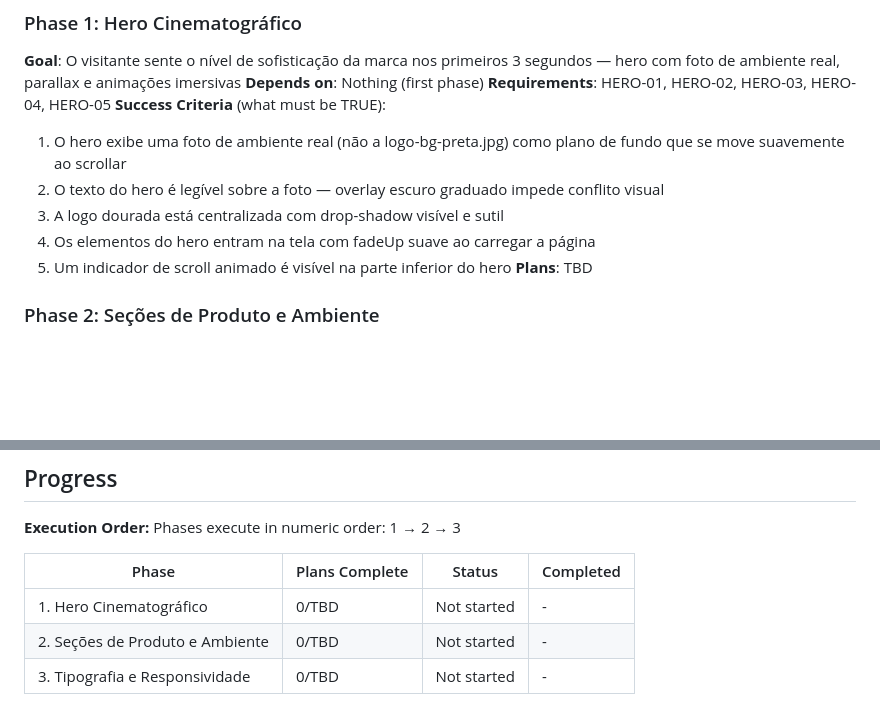
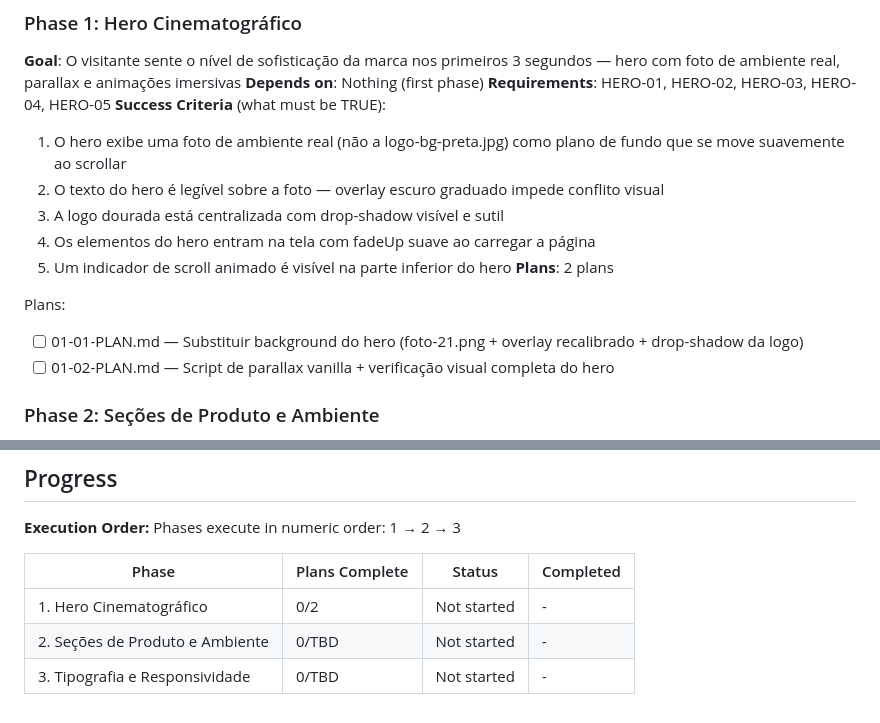
Before and after one commit to Lowryss/ora-conceito-lp, a Markdown page: .planning/ROADMAP.md, 2 parts joined by grey strips. Rendered like a GitHub page; blank space fills up the shorter version.

Commit message:
docs(01-hero-cinematografico): create phase plan
2 plans across 2 waves covering HERO-01 through HERO-05: plan 01 swaps the hero background asset and recalibrates overlay/logo drop-shadow (CSS only), plan 02 injects the parallax rAF script and gates on human visual approval.

Co-Authored-By: Claude Sonnet 4.6 <noreply@anthropic.com>

```diff
--- a/.planning/ROADMAP.md
+++ b/.planning/ROADMAP.md
@@ -28,7 +28,11 @@ Decimal phases appear between their surrounding integers in numeric order.
   3. A logo dourada está centralizada com drop-shadow visível e sutil
   4. Os elementos do hero entram na tela com fadeUp suave ao carregar a página
   5. Um indicador de scroll animado é visível na parte inferior do hero
-**Plans**: TBD
+**Plans**: 2 plans
+
+Plans:
+- [ ] 01-01-PLAN.md — Substituir background do hero (foto-21.png + overlay recalibrado + drop-shadow da logo)
+- [ ] 01-02-PLAN.md — Script de parallax vanilla + verificação visual completa do hero
 
 ### Phase 2: Seções de Produto e Ambiente
 **Goal**: Coleção e Ambientes comunicam curadoria e sofisticação — produtos ocupam o espaço corretamente, ambiente conta uma história visual
@@ -61,6 +65,6 @@ Phases execute in numeric order: 1 → 2 → 3
 
 | Phase | Plans Complete | Status | Completed |
 |-------|----------------|--------|-----------|
-| 1. Hero Cinematográfico | 0/TBD | Not started | - |
+| 1. Hero Cinematográfico | 0/2 | Not started | - |
 | 2. Seções de Produto e Ambiente | 0/TBD | Not started | - |
 | 3. Tipografia e Responsividade | 0/TBD | Not started | - |
```
Also changed, not shown: 2 other files.
